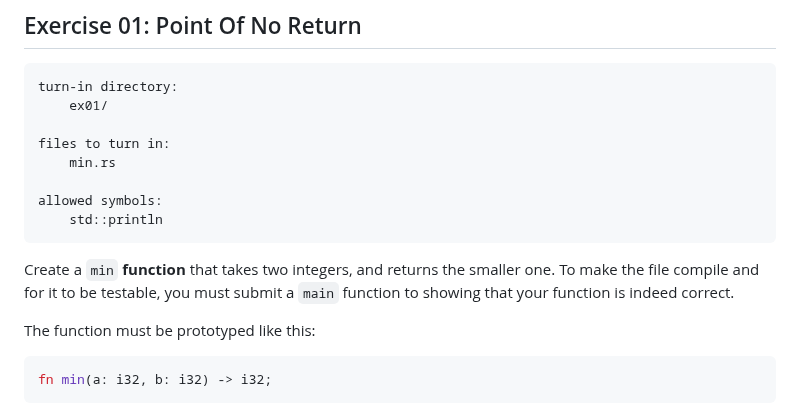
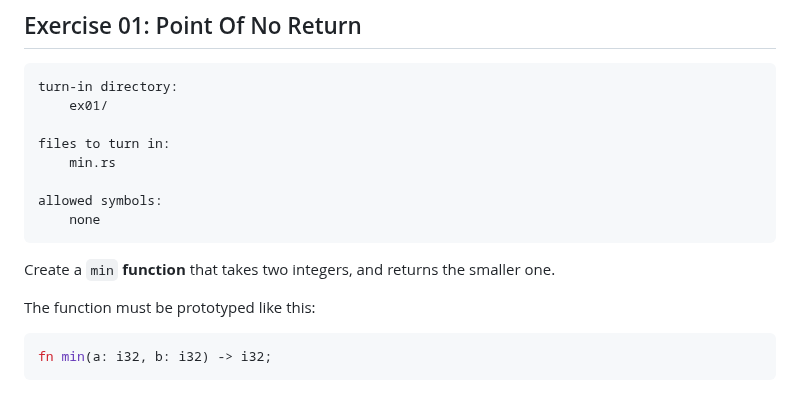
Before and after one commit to 42-Short/shortinette, a Markdown page: rust/subjects/module-00.md, the part around the change. Drawn GitHub-style.

Commit message:
changed 01 to not print result for testability

````diff
--- a/rust/subjects/module-00.md
+++ b/rust/subjects/module-00.md
@@ -79,11 +79,10 @@ files to turn in:
     min.rs
 
 allowed symbols:
-    std::println
+    none
 ```
 
-Create a `min` **function** that takes two integers, and returns the smaller one. To make the file compile and for it to be testable, you must submit a  `main` function to showing that your function is
-indeed correct.
+Create a `min` **function** that takes two integers, and returns the smaller one.
 
 The function must be prototyped like this:
 
````
